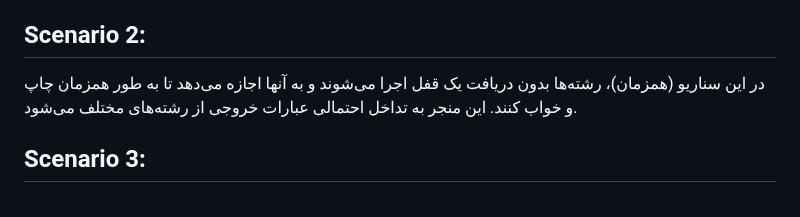
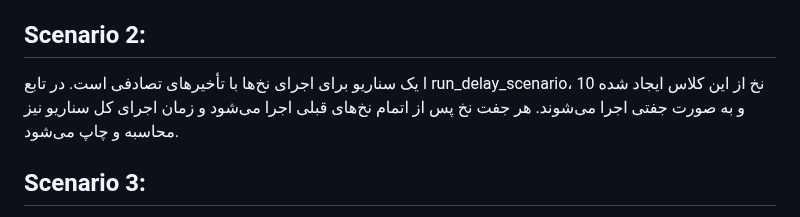
Before and after one commit to zeliela/Parallel_Processing, a Markdown page: README.md, the part around the change. Rendered like a GitHub page.

```diff
--- a/README.md
+++ b/README.md
@@ -224,7 +224,7 @@
 این سناریو (ترتیبی) تضمین می‌کند که رشته‌ها قبل از چاپ و خوابیدن یک قفل (threadLock) را دریافت و آزاد می‌کنند. این تضمین خروجی ترتیبی به دلیل قفل را می‌دهد که مانع از تداخل عبارات چاپی رشته‌ها می‌شود.
 
 ## Scenario 2:
-در این سناریو (همزمان)، رشته‌ها بدون دریافت یک قفل اجرا می‌شوند و به آنها اجازه می‌دهد تا به طور همزمان چاپ و خواب کنند. این منجر به تداخل احتمالی عبارات خروجی از رشته‌های مختلف می‌شود.
+ا یک سناریو برای اجرای نخ‌ها با تأخیرهای تصادفی است. در تابع run_delay_scenario، 10 نخ از این کلاس ایجاد شده و به صورت جفتی اجرا می‌شوند. هر جفت نخ پس از اتمام نخ‌های قبلی اجرا می‌شود و زمان اجرای کل سناریو نیز محاسبه و چاپ می‌شود.
 
 ## Scenario 3:
 این سناریو (new_locking_scenario) یک مکانیزم قفل جدید معرفی می‌کند که در آن رشته‌ها قبل از چاپ و خوابیدن یک قفل دریافت می‌کنند. این تضمین می‌کند که هر رشته بخش اجرای خود را به صورت اتمی کامل می‌کند و از تداخل خروجی جلوگیری می‌کند.
```
